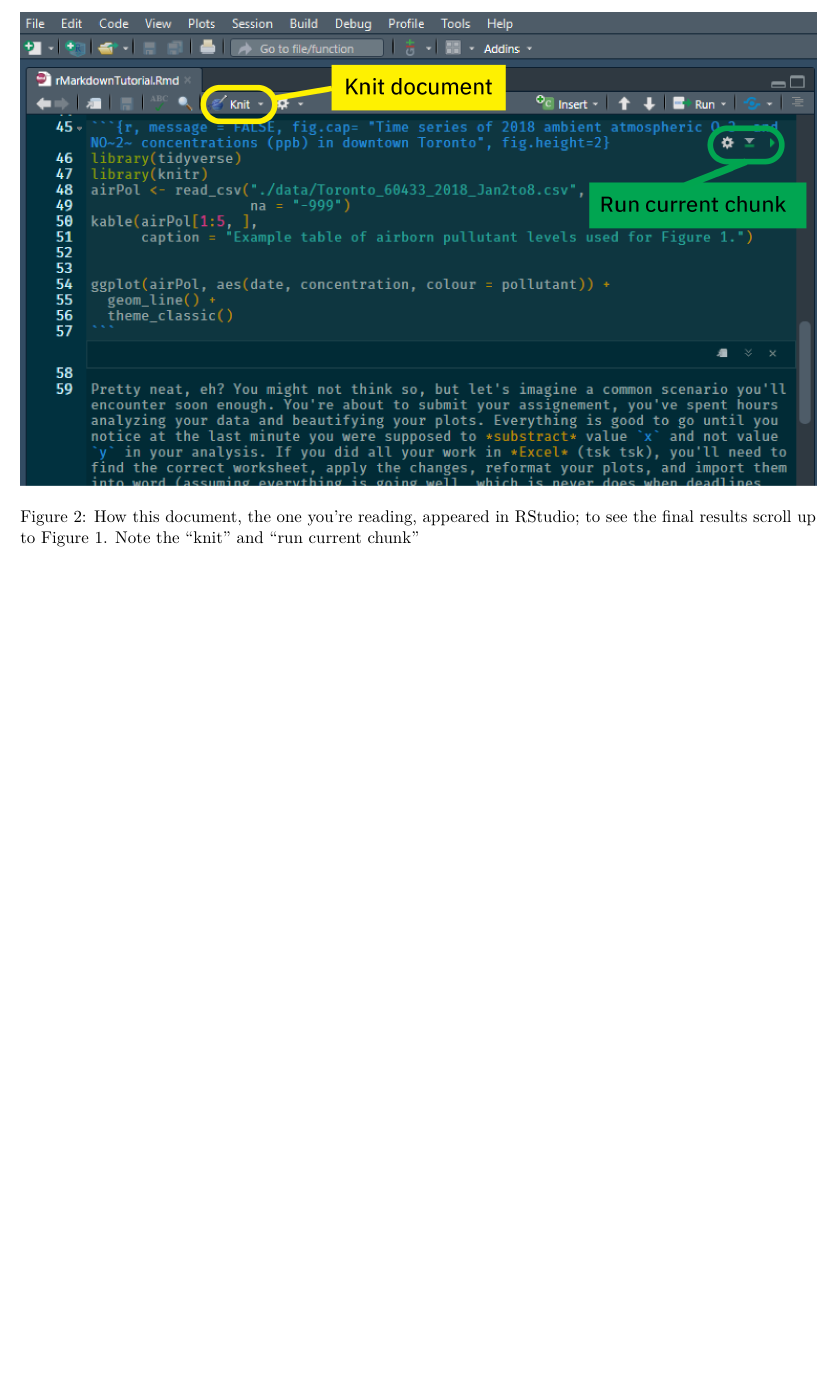
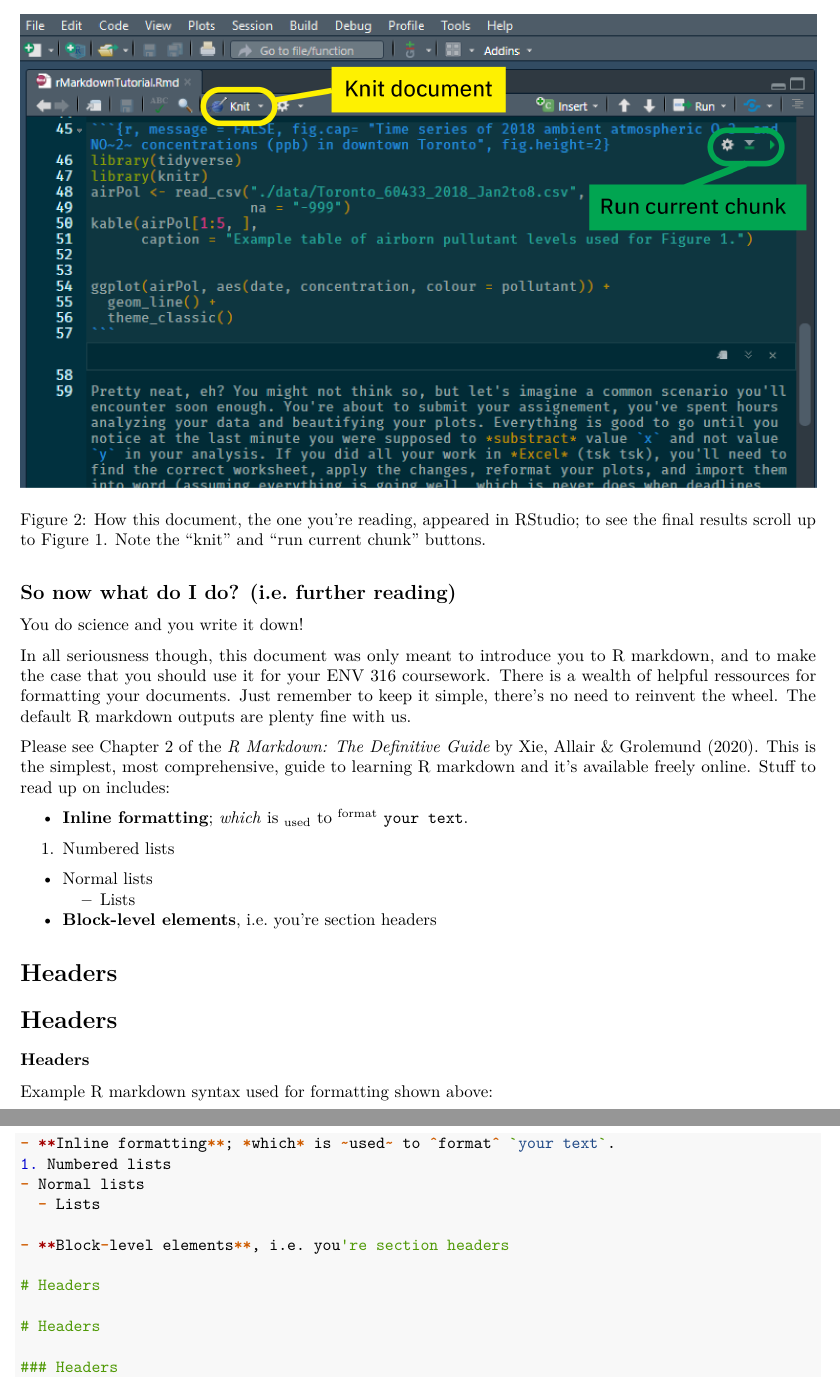
Before and after one commit to DavidRossHall/ENV316_FA2020, an R Markdown document (rMarkdownTutorial.Rmd): part of page 4 of 4 before the commit and two parts of pages 4 and 5 of 5 after it, the two joined at a grey line, cut so that both start at the same text, the shorter picture padded with empty space. Rendered offline with R 4.5, knitr and Pandoc, then LaTeX, with nearby package versions.

Commit message:
Fixed some typos quick.

````diff
--- a/rMarkdownTutorial.Rmd
+++ b/rMarkdownTutorial.Rmd
@@ -114,0 +116,39 @@ If you want to test how your code chunks will run, RStudio shows a little green
+\newpage
+
+## So now what do I do? (i.e. further reading)
+
+You do science and you write it down!
+
+In all seriousness though, this document was only meant to introduce you to R markdown, and to make the case that you should use it for your ENV 316 coursework. There is a wealth of helpful ressources for formatting your documents. Just remember to keep it simple, there's no need to reinvent the wheel. The default R markdown outputs are plenty fine with us.
+
+Please see [Chapter 2](https://bookdown.org/yihui/rmarkdown/basics.html) of the *[R Markdown: The Definitive Guide](https://bookdown.org/yihui/rmarkdown/)* by Xie, Allair & Grolemund (2020). This is the simplest, most comprehensive, guide to learning R markdown and it's available freely online. Stuff to read up on includes:
+
+- **Inline formatting**; *which* is ~used~ to ^format^ `your text`.
+1. Numbered lists
+- Normal lists
+  - Lists
+
+- **Block-level elements**, i.e. you're section headers
+
+# Headers
+
+# Headers
+
+### Headers
+
+
+Example R markdown syntax used for formatting shown above:
+```{r, eval = FALSE}
+- **Inline formatting**; *which* is ~used~ to ^format^ `your text`.
+1. Numbered lists
+- Normal lists
+  - Lists
+
+- **Block-level elements**, i.e. you're section headers
+
+# Headers
+
+# Headers
+
+### Headers
+```
````
Also changed, not shown: rMarkdownTutorial.pdf, rMarkdownTutorial.Rmd (13 more changed lines).
